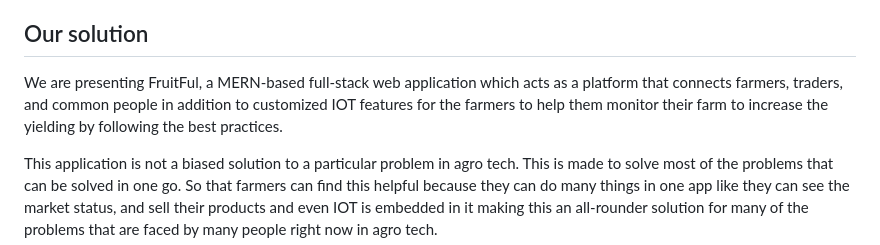
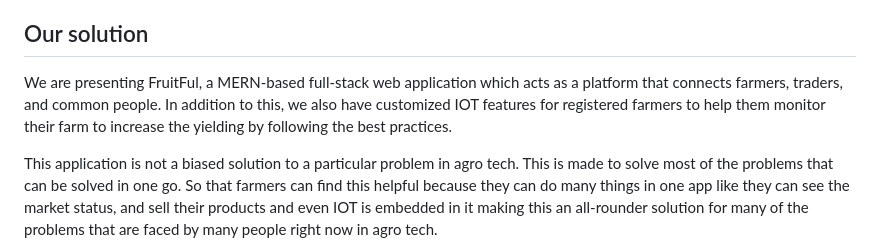
Before and after one commit to sanjay-72/SFI-VertoCloudPractitioner, a Markdown page: README.md, the part around the change. GitHub-like rendering.

```diff
--- a/README.md
+++ b/README.md
@@ -21,8 +21,7 @@ In addition to this, there is no unified IOT platform for the farmers to monitor
 
 ## Our solution
 
-We are presenting FruitFul, a MERN-based full-stack web application which acts as a platform that connects farmers, traders, and common people in addition to
-customized IOT features for the farmers to help them monitor their farm to increase the yielding by following the best practices.
+We are presenting FruitFul, a MERN-based full-stack web application which acts as a platform that connects farmers, traders, and common people. In addition to this, we also have customized IOT features for registered farmers to help them monitor their farm to increase the yielding by following the best practices.
 
 This application is not a biased solution to a particular problem in agro tech. This is made to solve most of the problems that can be solved in one go. So that
 farmers can find this helpful because they can do many things in one app like they can see the market status, and sell their products and even IOT is embedded
```
